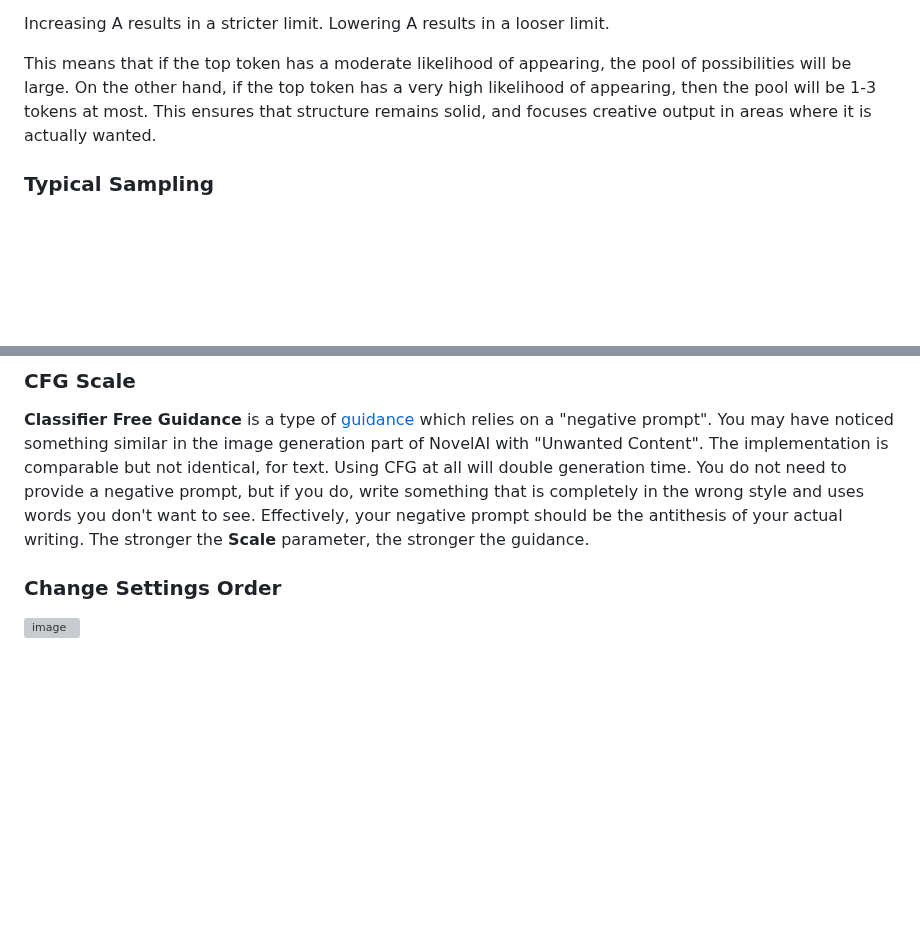
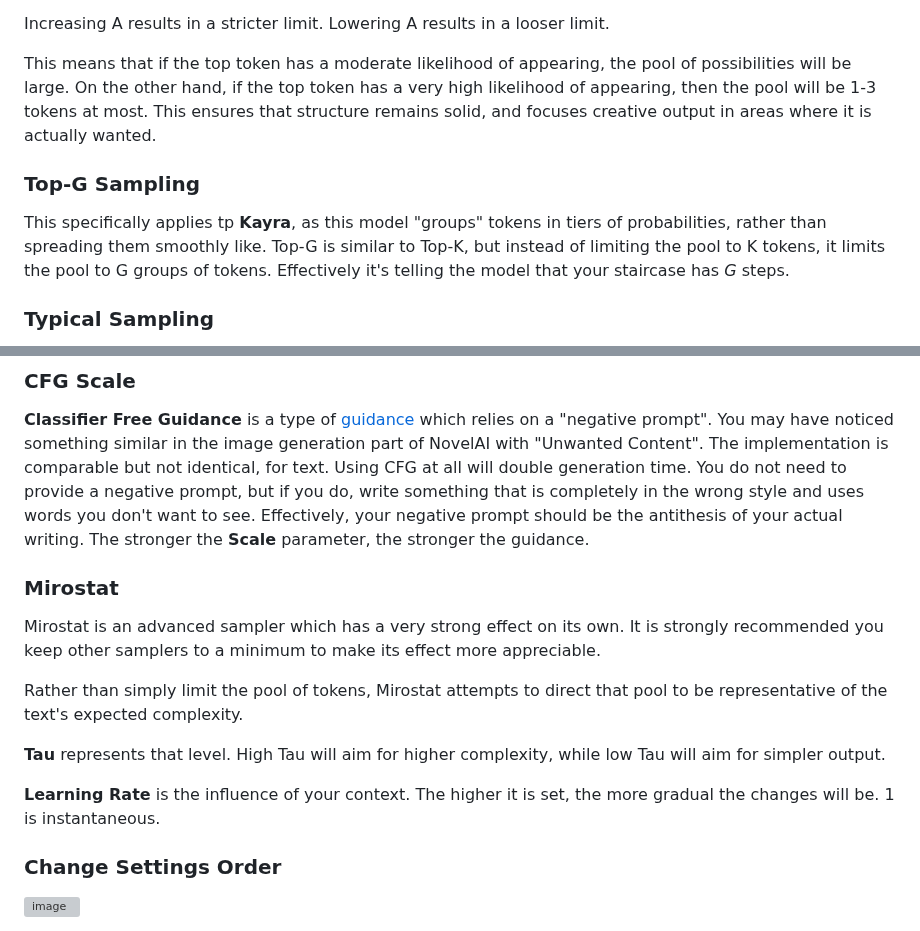
Before and after one commit to TapwaveZodiac/novelaiUKB, a Markdown page: docs/Generation-Settings.md, 2 parts joined by grey strips. GitHub-like rendering; blank space fills up the shorter version; grey boxes are pictures that could not be loaded.

Commit message:
Update Generation-Settings.md
New samplers.

```diff
--- a/docs/Generation-Settings.md
+++ b/docs/Generation-Settings.md
@@ -86,6 +85,10 @@ Increasing A results in a stricter limit. Lowering A results in a looser limit.
 
 This means that if the top token has a moderate likelihood of appearing, the pool of possibilities will be large. On the other hand, if the top token has a very high likelihood of appearing, then the pool will be 1-3 tokens at most. This ensures that structure remains solid, and focuses creative output in areas where it is actually wanted.
 
+### Top-G Sampling
+
+This specifically applies tp **Kayra**, as this model "groups" tokens in tiers of probabilities, rather than spreading them smoothly like. Top-G is similar to Top-K, but instead of limiting the pool to K tokens, it limits the pool to G groups of tokens. Effectively it's telling the model that your staircase has *G* steps.
+
 ### Typical Sampling
 
 Typical Sampling is complicated to explain, as it uses an advanced concept known as [conditional entropy](https://en.wikipedia.org/wiki/Conditional_entropy). It calculates an entropy average, shifts the probabilities of tokens, and then checks which values shifted the most. Those are removed from the pool.
@@ -97,6 +100,16 @@ Lowering the value makes the thresholds for cutting off tokens harsher. Increasi
 ### CFG Scale
 
 **Classifier Free Guidance** is a type of [guidance](https://arxiv.org/abs/2306.17806) which relies on a "negative prompt". You may have noticed something similar in the image generation part of NovelAI with "Unwanted Content". The implementation is comparable but not identical, for text. Using CFG at all will double generation time. You do not need to provide a negative prompt, but if you do, write something that is completely in the wrong style and uses words you don't want to see. Effectively, your negative prompt should be the antithesis of your actual writing. The stronger the **Scale** parameter, the stronger the guidance.
+
+### Mirostat
+
+Mirostat is an advanced sampler which has a very strong effect on its own. It is strongly recommended you keep other samplers to a minimum to make its effect more appreciable.
+
+Rather than simply limit the pool of tokens, Mirostat attempts to direct that pool to be representative of the text's expected complexity.
+
+**Tau** represents that level. High Tau will aim for higher complexity, while low Tau will aim for simpler output.
+
+**Learning Rate** is the influence of your context. The higher it is set, the more gradual the changes will be. 1 is instantaneous.
 
 ### Change Settings Order
 
```
Also changed, not shown: other parts of docs/Generation-Settings.md (+1 -2 lines).
